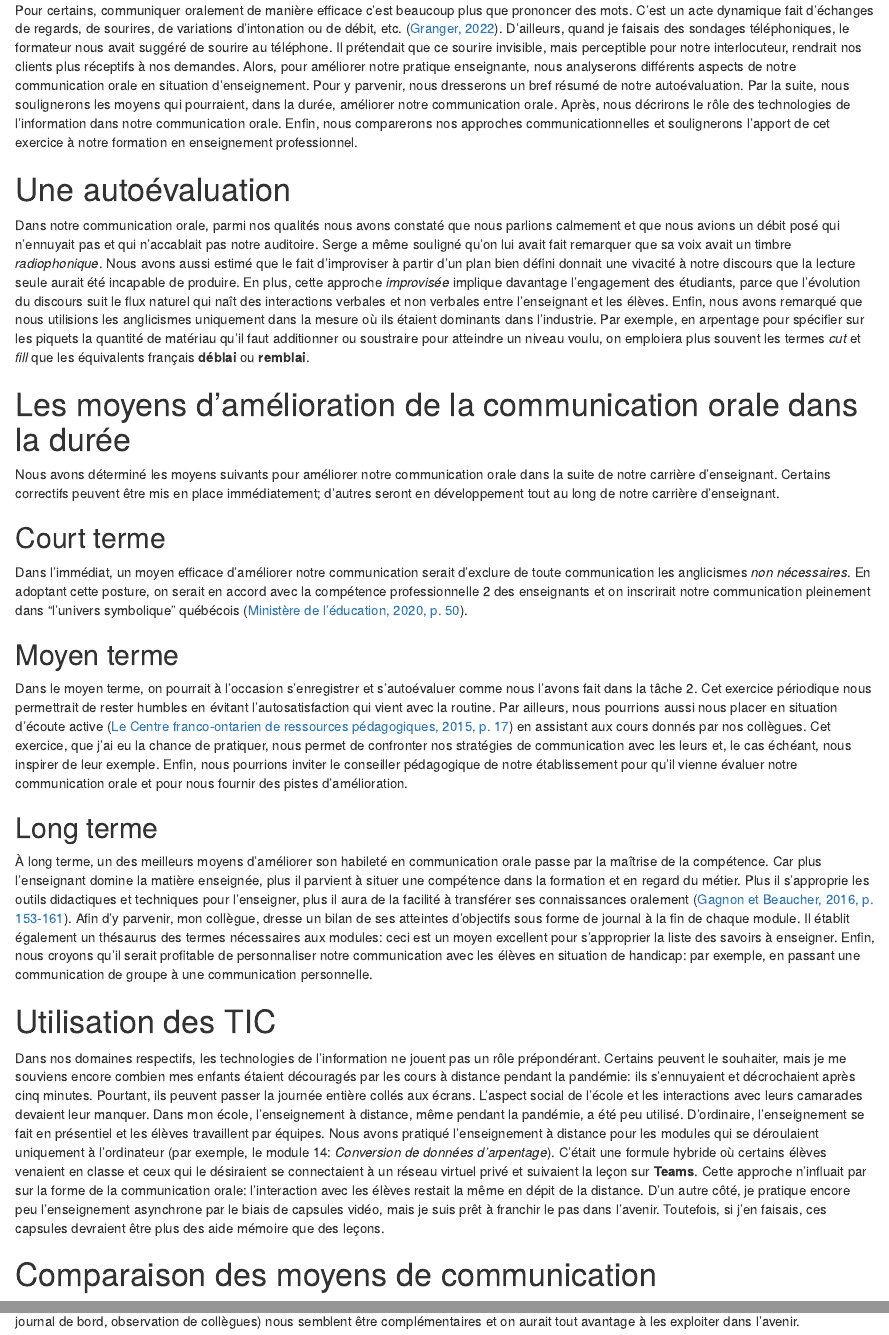
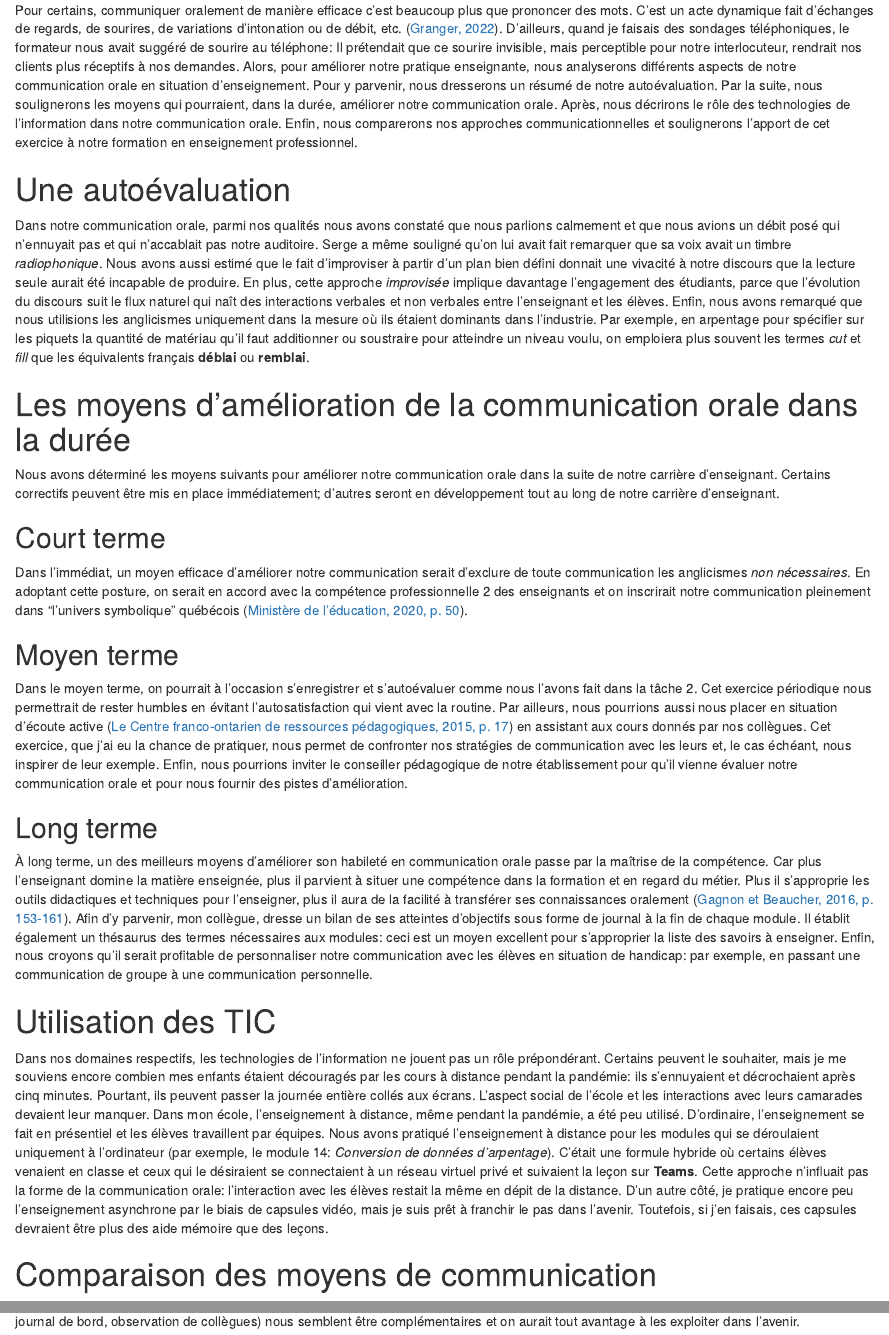
Before and after one commit to EsparFull/Uqar_FEP-18018_Stage1, an R Markdown document (Activite2Tache3.Rmd): the page in a window 1100 px wide, from 130 px down, and a second part further down, joined at a grey line. Rendered offline with R 4.5, knitr and Pandoc, with nearby package versions; drawn as R Markdown's standard HTML page in place of the format the file asks for.

Commit message:
Vérification du rmd.

```diff
--- a/Activite2Tache3.Rmd
+++ b/Activite2Tache3.Rmd
@@ -12,7 +12,7 @@ output:
 
 # Introduction
 
-Pour certains, communiquer oralement de manière efficace c'est beaucoup plus que prononcer des mots. C'est un acte dynamique fait d'échanges de regards, de sourires, de variations d'intonation ou de débit, etc. [@granger2022]. D'ailleurs, quand je faisais des sondages téléphoniques, le formateur nous avait suggéré de sourire au téléphone. Il prétendait que ce sourire invisible, mais perceptible pour notre interlocuteur, rendrait nos clients plus réceptifs à nos demandes. Alors, pour améliorer notre pratique enseignante, nous analyserons différents aspects de notre communication orale en situation d'enseignement. Pour y parvenir, nous dresserons un bref résumé de notre autoévaluation. Par la suite, nous soulignerons les moyens qui pourraient, dans la durée, améliorer notre communication orale. Après, nous décrirons le rôle des technologies de l'information dans notre communication orale. Enfin, nous comparerons nos approches communicationnelles et soulignerons l'apport de cet exercice à notre formation en enseignement professionnel.
+Pour certains, communiquer oralement de manière efficace c'est beaucoup plus que prononcer des mots. C'est un acte dynamique fait d'échanges de regards, de sourires, de variations d'intonation ou de débit, etc. [@granger2022]. D'ailleurs, quand je faisais des sondages téléphoniques, le formateur nous avait suggéré de sourire au téléphone: Il prétendait que ce sourire invisible, mais perceptible pour notre interlocuteur, rendrait nos clients plus réceptifs à nos demandes. Alors, pour améliorer notre pratique enseignante, nous analyserons différents aspects de notre communication orale en situation d'enseignement. Pour y parvenir, nous dresserons un résumé de notre autoévaluation. Par la suite, nous soulignerons les moyens qui pourraient, dans la durée, améliorer notre communication orale. Après, nous décrirons le rôle des technologies de l'information dans notre communication orale. Enfin, nous comparerons nos approches communicationnelles et soulignerons l'apport de cet exercice à notre formation en enseignement professionnel.
 
 # Une autoévaluation
 
@@ -37,7 +37,7 @@ Dans le moyen terme, on pourrait à l'occasion s'enregistrer et s'autoévaluer c
 # Utilisation des TIC
 
 Dans nos domaines respectifs, les technologies de l'information ne jouent pas un rôle prépondérant. Certains peuvent le souhaiter, mais je me souviens encore combien mes enfants étaient découragés par les cours à distance pendant la pandémie: ils s'ennuyaient et décrochaient après cinq minutes. Pourtant, ils peuvent passer la journée entière collés aux écrans. L'aspect social de l'école et les interactions avec leurs camarades devaient leur manquer.
-Dans mon école, l'enseignement à distance, même pendant la pandémie, a été peu utilisé. D'ordinaire, l'enseignement se fait en présentiel et les élèves travaillent par équipes. Nous avons pratiqué l'enseignement à distance pour les modules qui se déroulaient uniquement à l'ordinateur (par exemple, le module 14: *Conversion de données d'arpentage*). C'était une formule hybride où certains élèves venaient en classe et ceux qui le désiraient se connectaient à un réseau virtuel privé et suivaient la leçon sur **Teams**. Cette approche n'influait par sur la forme de la communication orale: l'interaction avec les élèves restait la même en dépit de la distance.
+Dans mon école, l'enseignement à distance, même pendant la pandémie, a été peu utilisé. D'ordinaire, l'enseignement se fait en présentiel et les élèves travaillent par équipes. Nous avons pratiqué l'enseignement à distance pour les modules qui se déroulaient uniquement à l'ordinateur (par exemple, le module 14: *Conversion de données d'arpentage*). C'était une formule hybride où certains élèves venaient en classe et ceux qui le désiraient se connectaient à un réseau virtuel privé et suivaient la leçon sur **Teams**. Cette approche n'influait pas la forme de la communication orale: l'interaction avec les élèves restait la même en dépit de la distance.
 D'un autre côté, je pratique encore peu l'enseignement asynchrone par le biais de capsules vidéo, mais je suis prêt à franchir le pas dans l'avenir. Toutefois, si j'en faisais, ces capsules devraient être plus des aide mémoire que des leçons.
 
 # Comparaison des moyens de communication
```
Also changed, not shown: Activite2Tache3.Rmd (4 more changed lines), 1 other file.
